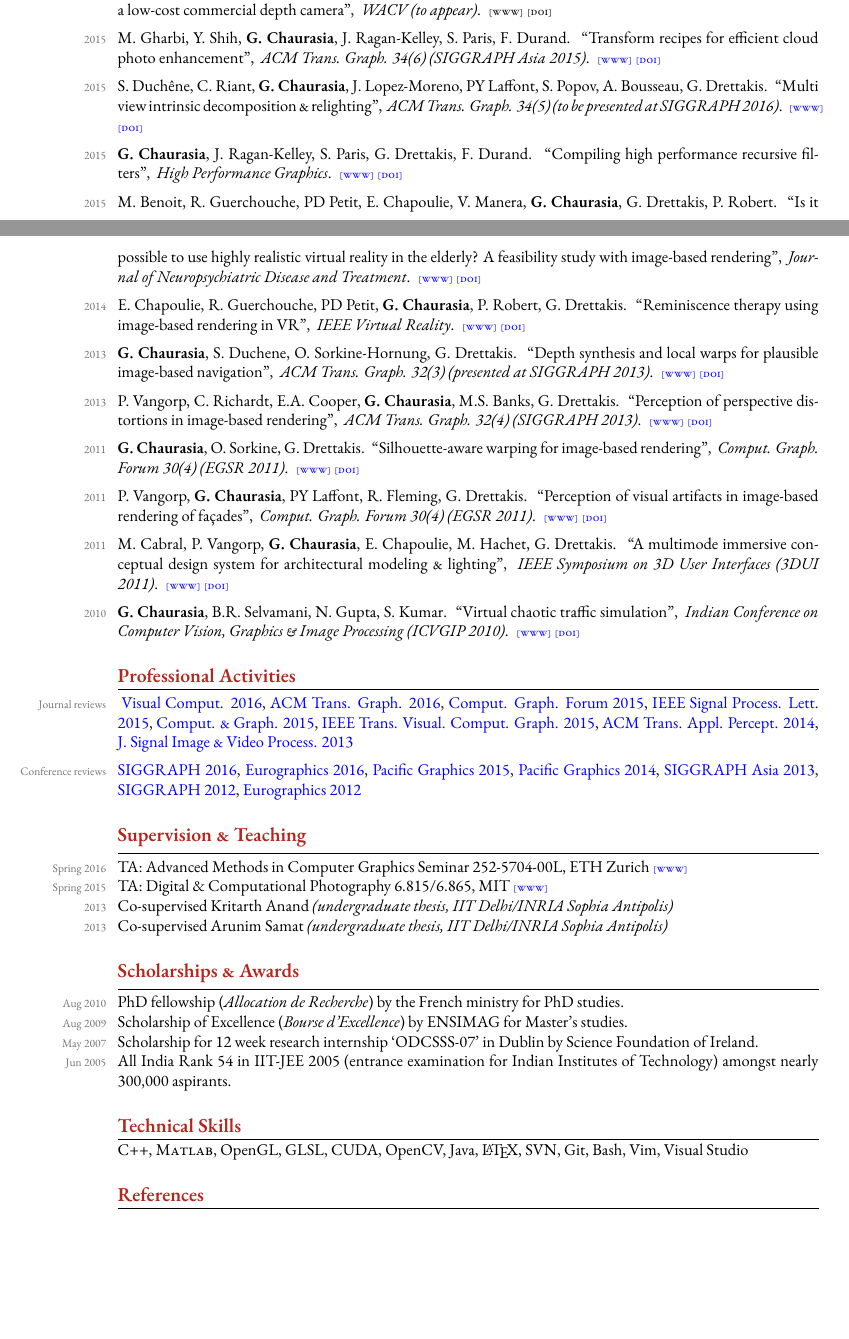
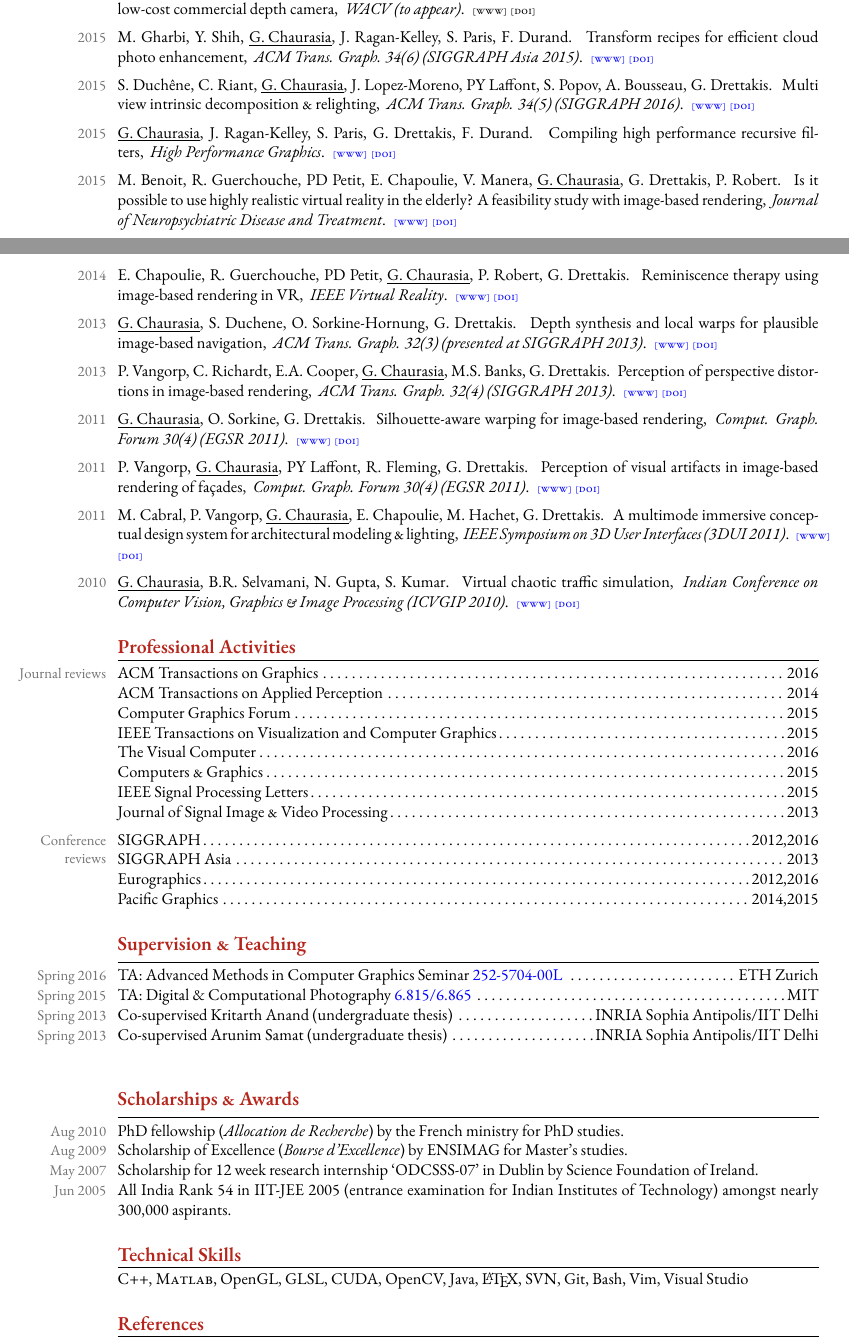
Before and after one commit to gchauras/cv, a LaTeX CV (GauravChaurasiaCV.tex): two parts of pages 1 and 2 of 2, joined at a grey line, cut so that both start at the same text, the shorter picture padded with empty space. Compiled offline with XeLaTeX.

Commit message:
Changed formatting

```diff
--- a/GauravChaurasiaCV.tex
+++ b/GauravChaurasiaCV.tex
@@ -6,7 +6,7 @@
 
 % ---- DOCUMENT LAYOUT
 \usepackage{geometry}
-\geometry{a4paper,textwidth=5.9in,textheight=9.0in,marginparsep=7pt,marginparwidth=.8in}
+\geometry{a4paper,textwidth=5.9in,textheight=9.2in,marginparsep=7pt,marginparwidth=.8in}
 \setlength\parindent{0in}
 
 % ---- FONTS
@@ -33,8 +31,7 @@
 \renewcommand\footrulewidth{0pt}
 \fancyhf{}
 \fancyfoot[L]{\scriptsize\color{Gray}
-Last updated: \today\- •\-
-Typeset in \href{http://nitens.org/taraborelli/cvtex}{\color{LightBlue}\XeTeX}\hfill
+Last updated: \today~$\bullet$~Typeset in \href{http://nitens.org/taraborelli/cvtex}{\color{LightBlue}\XeTeX}\hfill
 Page~\thepage~of~\pageref{LastPage}}
 
 % ----- HEADINGS
@@ -144,15 +139,15 @@
 \\[0.18cm]
 %
 \notes{2015}
-\authors{S. Duch\^{e}ne, C. Riant, {\bfseries G. Chaurasia}, J. Lopez-Moreno, PY Laffont, S. Popov, A. Bousseau, G. Drettakis}
+\authors{S. Duch\^{e}ne, C. Riant, \emphasize{G. Chaurasia}, J. Lopez-Moreno, PY Laffont, S. Popov, A. Bousseau, G. Drettakis}
 \paper{Multi view intrinsic decomposition \amper relighting}
-\journal{ACM Trans. Graph. 34(5) (to be presented at SIGGRAPH 2016)}
+\journal{ACM Trans. Graph. 34(5) (SIGGRAPH 2016)}
 \html{http://www-sop.inria.fr/reves/Basilic/2015/DRCLLPD15/}
 \doi{http://dx.doi.org/10.1145/2790060.2790063}
 \\[0.18cm]
 %
 \notes{2015}
-\authors{{\bfseries G. Chaurasia}, J. Ragan-Kelley, S. Paris, G. Drettakis, F. Durand}
+\authors{\emphasize{G. Chaurasia}, J. Ragan-Kelley, S. Paris, G. Drettakis, F. Durand}
 \paper{Compiling high performance recursive filters}
 \journal{High Performance Graphics}
 \html{https://mit-gfx.github.io/recfilter/}
@@ -160,95 +155,89 @@
 \\[0.18cm]
 %
 \notes{2015}
-\authors{M. Benoit, R. Guerchouche, PD Petit, E. Chapoulie, V. Manera, {\bfseries G. Chaurasia}, G. Drettakis, P. Robert}
+\authors{M. Benoit, R. Guerchouche, PD Petit, E. Chapoulie, V. Manera, \emphasize{G. Chaurasia}, G. Drettakis, P. Robert}
 \paper{Is it possible to use highly realistic virtual reality in the elderly? A feasibility study with image-based rendering}
 \journal{Journal of Neuropsychiatric Disease and Treatment}
 \html{http://www.dovepress.com/articles.php?article_id=20707}
 \doi{http://dx.doi.org/10.2147/NDT.S73179}\\[0.18cm]
 %
 \notes{2014}
-\authors{E. Chapoulie, R. Guerchouche, PD Petit, {\bfseries G. Chaurasia}, P. Robert, G. Drettakis}
+\authors{E. Chapoulie, R. Guerchouche, PD Petit, \emphasize{G. Chaurasia}, P. Robert, G. Drettakis}
 \paper{Reminiscence therapy using image-based rendering in VR}
 \journal{IEEE Virtual Reality}
 \html{http://www-sop.inria.fr/reves/Basilic/2014/CGPCRD14/}
 \doi{http://dx.doi.org/10.1109/VR.2014.6802049}\\[0.18cm]
 %
 \notes{2013}
-\authors{{\bfseries G. Chaurasia}, S. Duchene, O. Sorkine-Hornung, G. Drettakis}
+\authors{\emphasize{G. Chaurasia}, S. Duchene, O. Sorkine-Hornung, G. Drettakis}
 \paper{Depth synthesis and local warps for plausible image-based navigation}
 \journal{ACM Trans. Graph. 32(3) (presented at SIGGRAPH 2013)}
 \html{http://www-sop.inria.fr/reves/Basilic/2013/CDSD13/}
 \doi{http://dx.doi.org/10.1145/2487228.2487238}\\[0.18cm]
 %
 \notes{2013}
-\authors{P. Vangorp, C. Richardt, E.A. Cooper, {\bfseries G. Chaurasia}, M.S. Banks, G. Drettakis}
+\authors{P. Vangorp, C. Richardt, E.A. Cooper, \emphasize{G. Chaurasia}, M.S. Banks, G. Drettakis}
 \paper{Perception of perspective distortions in image-based rendering}
 \journal{ACM Trans. Graph. 32(4) (SIGGRAPH 2013)}
 \html{http://www-sop.inria.fr/reves/Basilic/2013/VRCCBD13/}
 \doi{http://dx.doi.org/10.1145/2461912.2461971} \\[0.18cm]
 %
 \notes{2011}
-\authors{{\bfseries G. Chaurasia}, O. Sorkine, G. Drettakis}
+\authors{\emphasize{G. Chaurasia}, O. Sorkine, G. Drettakis}
 \paper{Silhouette-aware warping for image-based rendering}
 \journal{Comput. Graph. Forum 30(4) (EGSR 2011)}
 \html{http://www-sop.inria.fr/reves/Basilic/2011/CSD11/}
 \doi{http://dx.doi.org/10.1111/j.1467-8659.2011.01981.x} \\[0.18cm]
 %
-\notes{2011}\authors{P. Vangorp, {\bfseries G. Chaurasia}, PY Laffont, R. Fleming, G. Drettakis}
+\notes{2011}\authors{P. Vangorp, \emphasize{G. Chaurasia}, PY Laffont, R. Fleming, G. Drettakis}
 \paper{Perception of visual artifacts in image-based rendering of fa{\c c}ades}
 \journal{Comput. Graph. Forum 30(4) (EGSR 2011)}
 \html{http://www-sop.inria.fr/reves/Basilic/2011/VCLFD11/}
 \doi{http://dx.doi.org/10.1111/j.1467-8659.2011.01983.x} \\[0.18cm]
 %
 \notes{2011}
-\authors{M. Cabral, P. Vangorp, {\bfseries G. Chaurasia}, E. Chapoulie, M. Hachet, G. Drettakis}
+\authors{M. Cabral, P. Vangorp, \emphasize{G. Chaurasia}, E. Chapoulie, M. Hachet, G. Drettakis}
 \paper{A multimode immersive conceptual design system for architectural modeling \amper lighting}
 \journal{IEEE Symposium on 3D User Interfaces (3DUI 2011)}
 \html{http://www-sop.inria.fr/reves/Basilic/2011/CVCCHD11/}
 \doi{http://dx.doi.org/10.1109/3DUI.2011.5759211} \\[0.18cm]
 %
 \notes{2010}
-\authors{{\bfseries G. Chaurasia}, B.R. Selvamani, N. Gupta, S. Kumar}
+\authors{\emphasize{G. Chaurasia}, B.R. Selvamani, N. Gupta, S. Kumar}
 \paper{Virtual chaotic traffic simulation}
 \journal{Indian Conference on Computer Vision, Graphics \amper Image Processing (ICVGIP 2010)}
 \html{http://people.csail.mit.edu/gchauras/research/pubs/traffsim/}
 \doi{http://dx.doi.org/10.1145/1924559.1924604}
 
 \customsection{Professional Activities}
-\noindent
 \notes{Journal reviews}
-    \link{http://link.springer.com/journal/371}{Visual Comput. 2016},
-    \link{http://tog.acm.org/}{ACM Trans. Graph. 2016},
-    \link{http://onlinelibrary.wiley.com/journal/10.1111/\%28ISSN\%291467-8659}{Comput. Graph. Forum 2015},
-    \link{http://www.signalprocessingsociety.org/publications/periodicals/letters/}{IEEE Signal Process. Lett. 2015},
-    \link{http://www.journals.elsevier.com/computers-and-graphics/}{Comput. \amper Graph. 2015},
-    \link{http://www.computer.org/web/tvcg}{IEEE Trans. Visual. Comput. Graph. 2015},
-    \link{http://tap.acm.org}{ACM Trans. Appl. Percept. 2014},
-    \link{http://www.springer.com/engineering/signals/journal/11760}{J. Signal Image \amper Video Process. 2013} \\[0.18cm]
+    \jreview{2016}{ACM Transactions on Graphics}{http://tog.acm.org/} \\
+    \jreview{2014}{ACM Transactions on Applied Perception}{http://tap.acm.org} \\
+    \jreview{2015}{Computer Graphics Forum}{http://onlinelibrary.wiley.com/journal/10.1111/\%28ISSN\%291467-8659} \\
+    \jreview{2015}{IEEE Transactions on Visualization and Computer Graphics}{http://www.computer.org/web/tvcg} \\
+    \jreview{2016}{The Visual Computer}{http://link.springer.com/journal/371} \\
+    \jreview{2015}{Computers \amper Graphics}{http://www.journals.elsevier.com/computers-and-graphics/} \\
+    \jreview{2015}{IEEE Signal Processing Letters}{http://www.signalprocessingsociety.org/publications/periodicals/letters/} \\
+    \jreview{2013}{Journal of Signal Image \amper Video Processing}{http://www.springer.com/engineering/signals/journal/11760} \\[0.18cm]
 \notes{Conference reviews}
-    \link{http://s2016.siggraph.org/}{SIGGRAPH 2016},
-    \link{http://eurographics2016.pt/}{Eurographics 2016},
-    \link{http://cg.cs.tsinghua.edu.cn/pg2015/}{Pacific Graphics 2015},
-    \link{http://graphics.ewha.ac.kr/PG14/}{Pacific Graphics 2014},
-    \link{http://sa2013.siggraph.org/en/}{SIGGRAPH Asia 2013},
-    \link{http://s2012.siggraph.org}{SIGGRAPH 2012},
-    \link{http://www.eurographics2012.it}{Eurographics 2012}
+    \creview{2012,2016}{SIGGRAPH} \\
+    \creview{2013}{SIGGRAPH Asia} \\
+    \creview{2012,2016}{Eurographics} \\
+    \creview{2014,2015}{Pacific Graphics}
 
 \customsection{Supervision \amper Teaching}
-\notes{Spring 2016}TA: Advanced Methods in Computer Graphics Seminar 252-5704-00L, ETH Zurich \html{https://graphics.ethz.ch/teaching/seminarSS16/home.php} \\
-\notes{Spring 2015}TA: Digital \& Computational Photography 6.815/6.865, MIT \html{https://stellar.mit.edu/S/course/6/sp15/6.815/index.html}\\
-\notes{2013}Co-supervised Kritarth Anand {\itshape (undergraduate thesis, IIT Delhi/INRIA Sophia Antipolis)} \\
-\notes{2013}Co-supervised Arunim Samat {\itshape (undergraduate thesis, IIT Delhi/INRIA Sophia Antipolis)}
+\notes{Spring 2016}TA: Advanced Methods in Computer Graphics Seminar \link{https://graphics.ethz.ch/teaching/seminarSS16/home.php}{252-5704-00L} \dotfill ETH Zurich \\
+\notes{Spring 2015}TA: Digital \& Computational Photography \link{https://stellar.mit.edu/S/course/6/sp15/6.815/index.html}{6.815/6.865} \dotfill MIT \\
+\notes{Spring 2013}Co-supervised Kritarth Anand (undergraduate thesis) \dotfill INRIA Sophia Antipolis/IIT Delhi \\
+\notes{Spring 2013}Co-supervised Arunim Samat (undergraduate thesis) \dotfill INRIA Sophia Antipolis/IIT Delhi \\
 
 \customsection{Scholarships \amper Awards}
-\noindent
 \notes{Aug 2010}PhD fellowship (\textit{Allocation de Recherche}) by the French ministry for PhD studies. \\
 \notes{Aug 2009}Scholarship of Excellence (\textit{Bourse d'Excellence}) by ENSIMAG for Master's studies. \\
 \notes{May 2007}Scholarship for 12 week research internship `ODCSSS-07' in Dublin by Science Foundation of Ireland. \\
 \notes{Jun 2005}All India Rank 54 in IIT-JEE 2005 (entrance examination for Indian Institutes of Technology) amongst nearly 300,000 aspirants.
 
 % \customsection{Major Curriculum Projects}
-% \noindent
 % \notes{Jan 2010}3D Air Hockey with stereo vision and hand tracking (\textit{Course: Virtual Reality}) \\
 % \notes{Apr 2009}Light Field Rendering using CUDA on GPU (\textit{Course: Parallel Programming}) \\
 % \notes{Nov 2008}Ocean Simulation with Fast Fourier Transform on GPU (\textit{Course: Advanced Graphics}) \\
@@ -259,7 +248,6 @@
 % \notes{Apr 2007}Star Topology of Ports using VHDL on XILINX FPGA (\textit{Course: Digital Hardware Design})
 
 \customsection{Technical Skills}
-\noindent
 C++, {\scshape Matlab}, OpenGL, GLSL, CUDA, OpenCV, Java, \LaTeX, SVN, Git, Bash, Vim, Visual Studio
 
 \customsection{References}
```
Also changed, not shown: GauravChaurasiaCV.pdf, GauravChaurasiaCV.tex (50 more changed lines).
